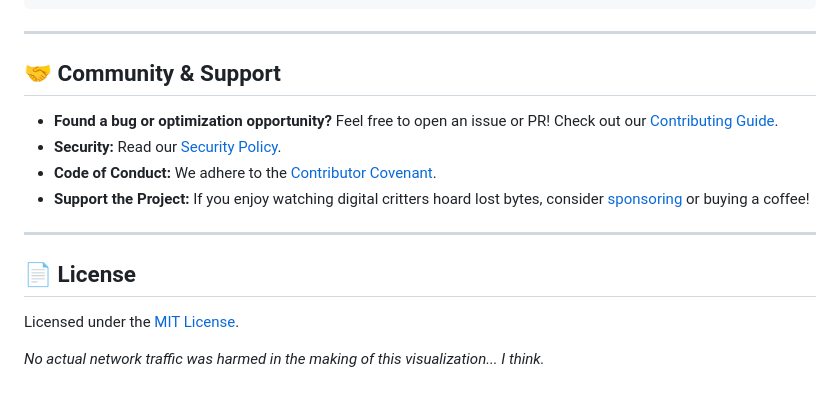
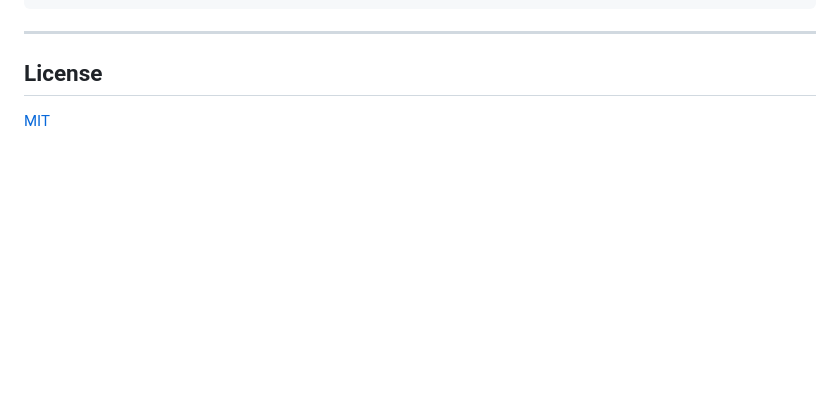
Before and after one commit to Evgenii-Zinner/nodlets, a Markdown page: README.md, the part around one of its changes. Drawn GitHub-style; blank space fills up the shorter version.

```diff
--- a/README.md
+++ b/README.md
@@ -79,17 +76,6 @@ pnpm run dev
 
 ---
 
-## 🤝 Community & Support
+## License
 
-- **Found a bug or optimization opportunity?** Feel free to open an issue or PR! Check out our [Contributing Guide](.github/CONTRIBUTING.md).
-- **Security:** Read our [Security Policy](.github/SECURITY.md).
-- **Code of Conduct:** We adhere to the [Contributor Covenant](.github/CODE_OF_CONDUCT.md).
-- **Support the Project:** If you enjoy watching digital critters hoard lost bytes, consider [sponsoring](https://github.com/sponsors/Evgenii-Zinner) or buying a coffee!
-
----
-
-## 📄 License
-
-Licensed under the [MIT License](LICENSE).
-
-*No actual network traffic was harmed in the making of this visualization... I think.*
+[MIT](LICENSE)
```
Also changed, not shown: other parts of README.md (+41 -44 lines).
